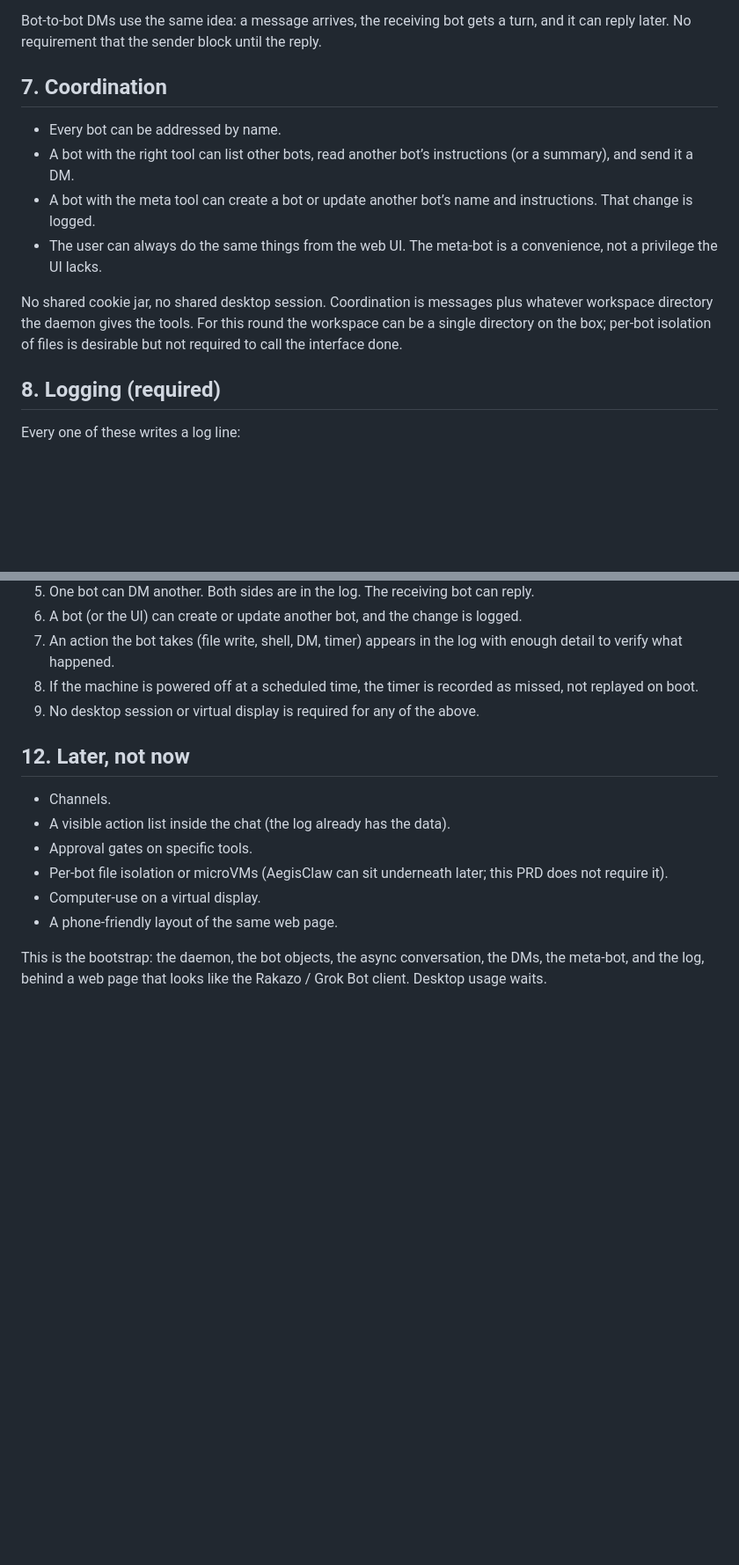
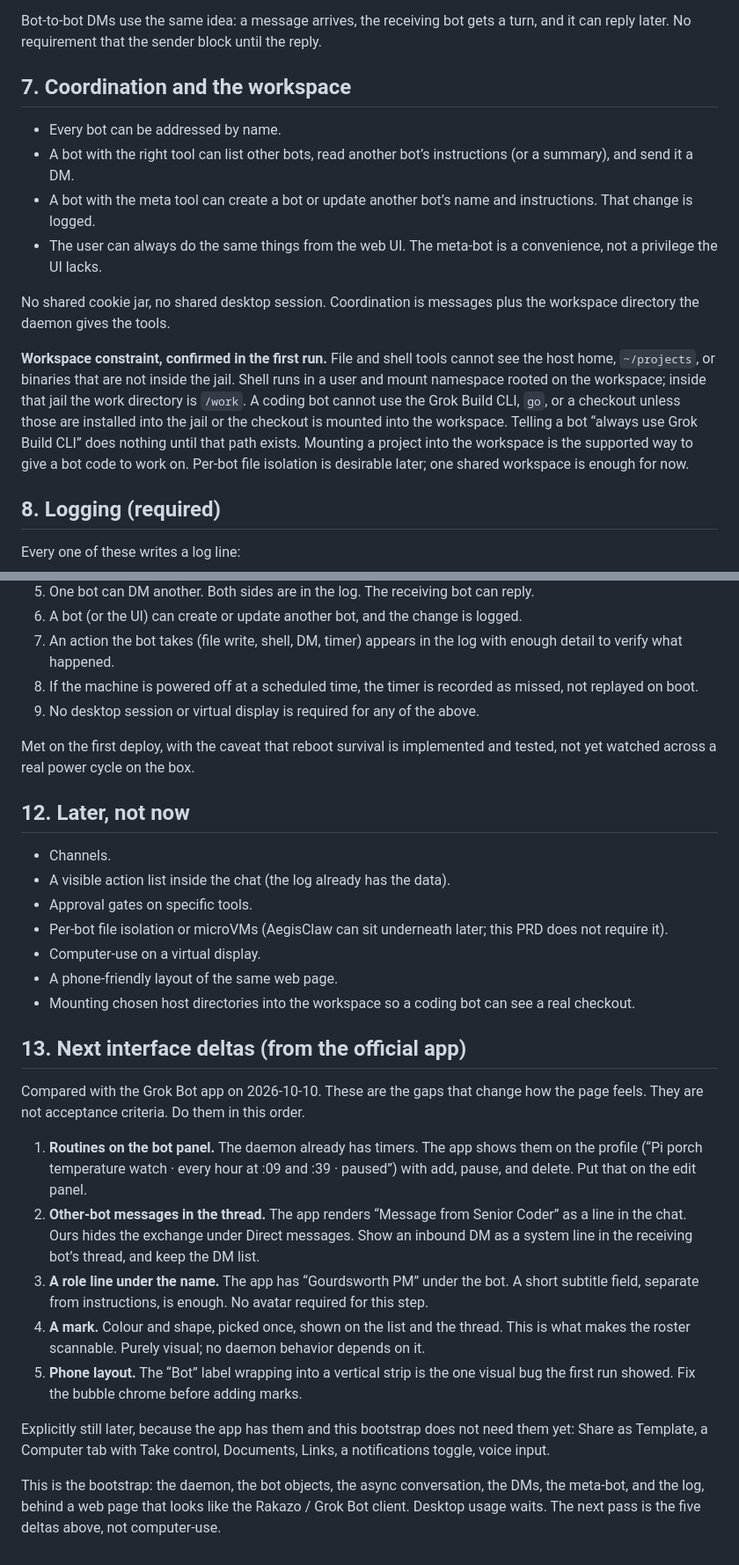
Before and after one commit to PixnBits/local-grok-bots, a Markdown page: docs/PRD.md, 2 parts joined by grey strips. Shown at 88% size. Drawn GitHub-style; blank space fills up the shorter version.

Commit message:
Record first-deploy status, workspace constraint, and next UI deltas

```diff
--- a/docs/PRD.md
+++ b/docs/PRD.md
@@ -104,14 +108,16 @@ The daemon treats the user’s messages as a queue against that bot. A running t
 
 Bot-to-bot DMs use the same idea: a message arrives, the receiving bot gets a turn, and it can reply later. No requirement that the sender block until the reply.
 
-## 7. Coordination
+## 7. Coordination and the workspace
 
 - Every bot can be addressed by name.
 - A bot with the right tool can list other bots, read another bot’s instructions (or a summary), and send it a DM.
 - A bot with the meta tool can create a bot or update another bot’s name and instructions. That change is logged.
 - The user can always do the same things from the web UI. The meta-bot is a convenience, not a privilege the UI lacks.
 
-No shared cookie jar, no shared desktop session. Coordination is messages plus whatever workspace directory the daemon gives the tools. For this round the workspace can be a single directory on the box; per-bot isolation of files is desirable but not required to call the interface done.
+No shared cookie jar, no shared desktop session. Coordination is messages plus the workspace directory the daemon gives the tools.
+
+**Workspace constraint, confirmed in the first run.** File and shell tools cannot see the host home, `~/projects`, or binaries that are not inside the jail. Shell runs in a user and mount namespace rooted on the workspace; inside that jail the work directory is `/work`. A coding bot cannot use the Grok Build CLI, `go`, or a checkout unless those are installed into the jail or the checkout is mounted into the workspace. Telling a bot “always use Grok Build CLI” does nothing until that path exists. Mounting a project into the workspace is the supported way to give a bot code to work on. Per-bot file isolation is desirable later; one shared workspace is enough for now.
 
 ## 8. Logging (required)
 
@@ -158,6 +166,8 @@ The log is the place you go to verify behavior. The chat transcript can stay rea
 8. If the machine is powered off at a scheduled time, the timer is recorded as missed, not replayed on boot.
 9. No desktop session or virtual display is required for any of the above.
 
+Met on the first deploy, with the caveat that reboot survival is implemented and tested, not yet watched across a real power cycle on the box.
+
 ## 12. Later, not now
 
 - Channels.
@@ -166,5 +176,18 @@ The log is the place you go to verify behavior. The chat transcript can stay rea
 - Per-bot file isolation or microVMs (AegisClaw can sit underneath later; this PRD does not require it).
 - Computer-use on a virtual display.
 - A phone-friendly layout of the same web page.
+- Mounting chosen host directories into the workspace so a coding bot can see a real checkout.
 
-This is the bootstrap: the daemon, the bot objects, the async conversation, the DMs, the meta-bot, and the log, behind a web page that looks like the Rakazo / Grok Bot client. Desktop usage waits.
+## 13. Next interface deltas (from the official app)
+
+Compared with the Grok Bot app on 2026-10-10. These are the gaps that change how the page feels. They are not acceptance criteria. Do them in this order.
+
+1. **Routines on the bot panel.** The daemon already has timers. The app shows them on the profile (“Pi porch temperature watch · every hour at :09 and :39 · paused”) with add, pause, and delete. Put that on the edit panel.
+2. **Other-bot messages in the thread.** The app renders “Message from Senior Coder” as a line in the chat. Ours hides the exchange under Direct messages. Show an inbound DM as a system line in the receiving bot’s thread, and keep the DM list.
+3. **A role line under the name.** The app has “Gourdsworth PM” under the bot. A short subtitle field, separate from instructions, is enough. No avatar required for this step.
+4. **A mark.** Colour and shape, picked once, shown on the list and the thread. This is what makes the roster scannable. Purely visual; no daemon behavior depends on it.
+5. **Phone layout.** The “Bot” label wrapping into a vertical strip is the one visual bug the first run showed. Fix the bubble chrome before adding marks.
+
+Explicitly still later, because the app has them and this bootstrap does not need them yet: Share as Template, a Computer tab with Take control, Documents, Links, a notifications toggle, voice input.
+
+This is the bootstrap: the daemon, the bot objects, the async conversation, the DMs, the meta-bot, and the log, behind a web page that looks like the Rakazo / Grok Bot client. Desktop usage waits. The next pass is the five deltas above, not computer-use.
```
Also changed, not shown: other parts of docs/PRD.md (+10 -4 lines).
